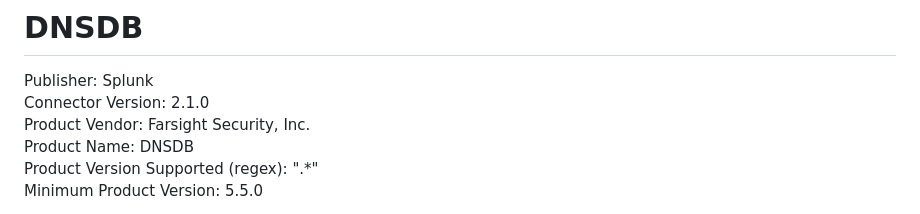
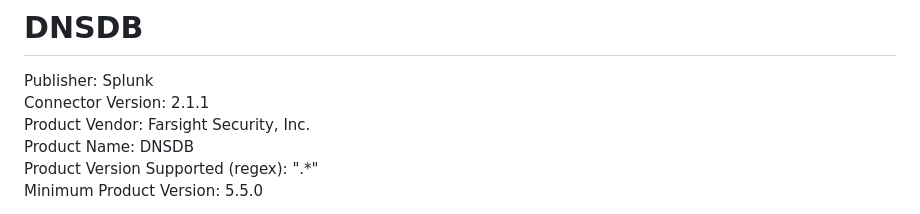
Before and after one commit to splunk-soar-connectors/dnsdb, a Markdown page: README.md, the part around the change. GitHub-like rendering.

```diff
--- a/README.md
+++ b/README.md
@@ -2,7 +2,7 @@
 # DNSDB
 
 Publisher: Splunk
-Connector Version: 2.1.0
+Connector Version: 2.1.1
 Product Vendor: Farsight Security, Inc.
 Product Name: DNSDB
 Product Version Supported (regex): ".\*"
```
